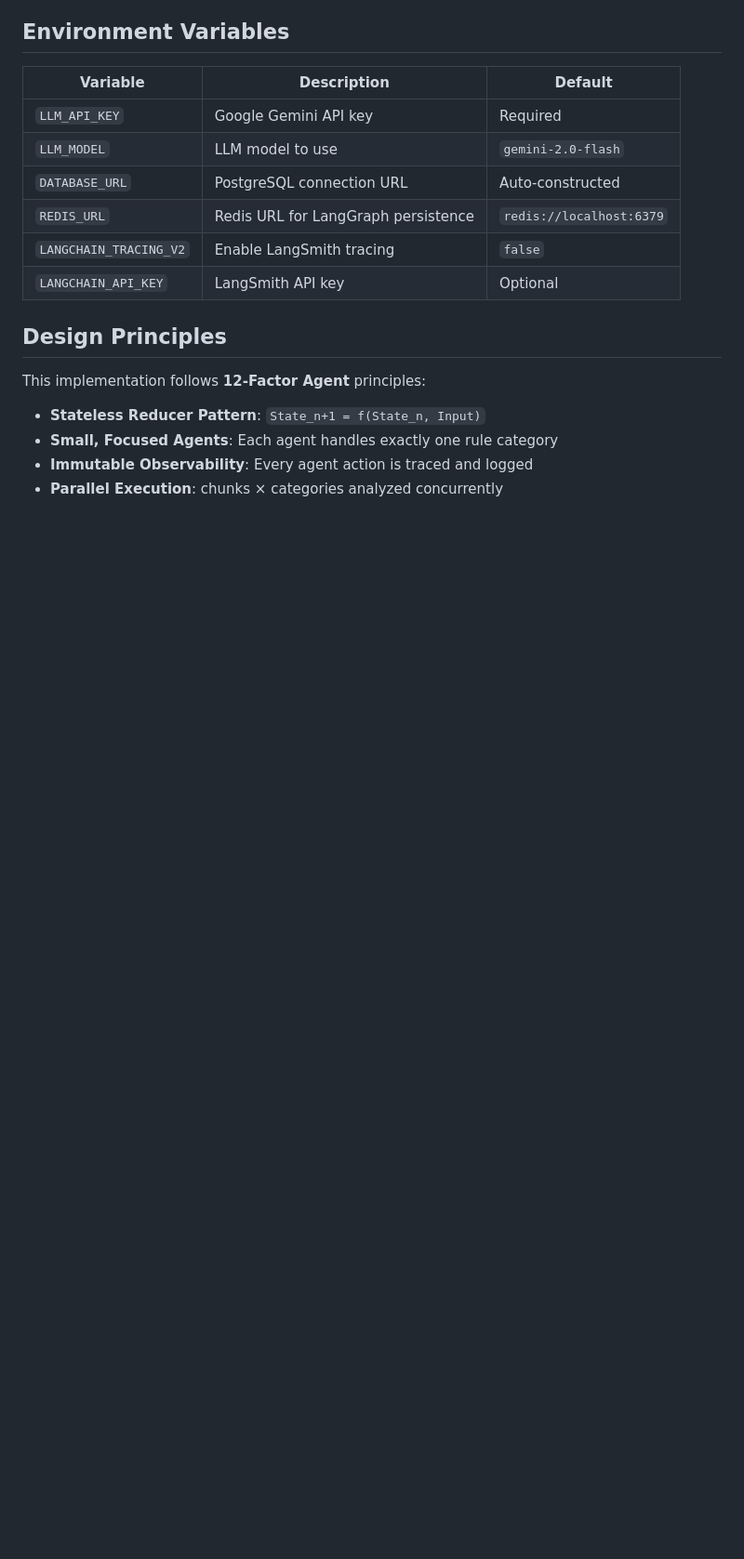
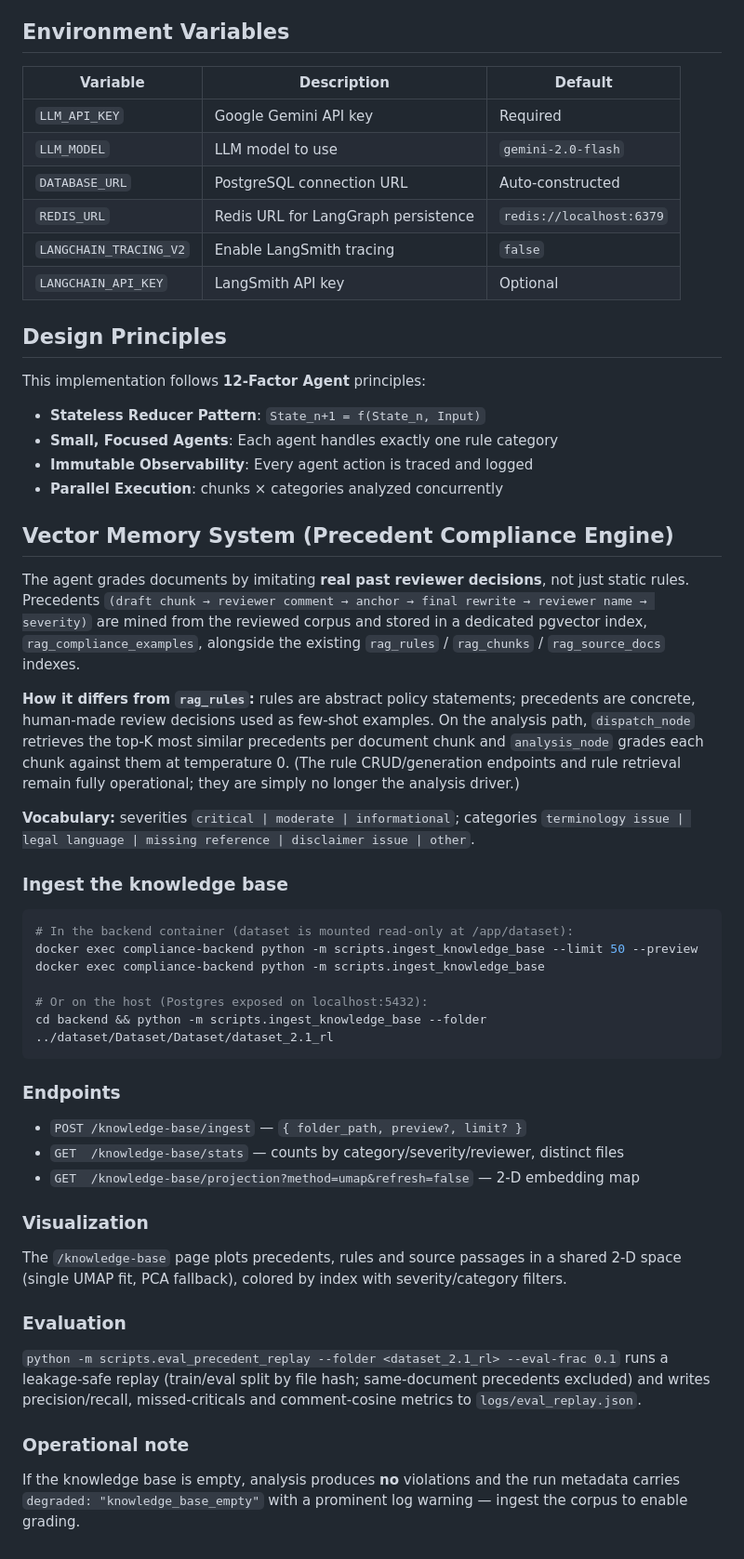
Before and after one commit to Ruthless3217/Regulatory-Compliance-Agent, a Markdown page: README.md, the part around the change. Shown at 93% size. GitHub-like rendering; blank space fills up the shorter version.

Commit message:
docs: add Vector Memory System section to README
Co-Authored-By: Claude Opus 4.7 (1M context) <noreply@anthropic.com>

````diff
--- a/README.md
+++ b/README.md
@@ -234,3 +234,58 @@ This implementation follows **12-Factor Agent** principles:
 - **Small, Focused Agents**: Each agent handles exactly one rule category
 - **Immutable Observability**: Every agent action is traced and logged
 - **Parallel Execution**: chunks × categories analyzed concurrently
+
+## Vector Memory System (Precedent Compliance Engine)
+
+The agent grades documents by imitating **real past reviewer decisions**, not
+just static rules. Precedents `(draft chunk → reviewer comment → anchor → final
+rewrite → reviewer name → severity)` are mined from the reviewed corpus and
+stored in a dedicated pgvector index, `rag_compliance_examples`, alongside the
+existing `rag_rules` / `rag_chunks` / `rag_source_docs` indexes.
+
+**How it differs from `rag_rules`:** rules are abstract policy statements;
+precedents are concrete, human-made review decisions used as few-shot examples.
+On the analysis path, `dispatch_node` retrieves the top-K most similar
+precedents per document chunk and `analysis_node` grades each chunk against them
+at temperature 0. (The rule CRUD/generation endpoints and rule retrieval remain
+fully operational; they are simply no longer the analysis driver.)
+
+**Vocabulary:** severities `critical | moderate | informational`; categories
+`terminology issue | legal language | missing reference | disclaimer issue |
+other`.
+
+### Ingest the knowledge base
+
+```bash
+# In the backend container (dataset is mounted read-only at /app/dataset):
+docker exec compliance-backend python -m scripts.ingest_knowledge_base --limit 50 --preview
+docker exec compliance-backend python -m scripts.ingest_knowledge_base
+
+# Or on the host (Postgres exposed on localhost:5432):
+cd backend && python -m scripts.ingest_knowledge_base --folder ../dataset/Dataset/Dataset/dataset_2.1_rl
+```
+
+### Endpoints
+
+- `POST /knowledge-base/ingest` — `{ folder_path, preview?, limit? }`
+- `GET  /knowledge-base/stats` — counts by category/severity/reviewer, distinct files
+- `GET  /knowledge-base/projection?method=umap&refresh=false` — 2-D embedding map
+
+### Visualization
+
+The `/knowledge-base` page plots precedents, rules and source passages in a
+shared 2-D space (single UMAP fit, PCA fallback), colored by index with
+severity/category filters.
+
+### Evaluation
+
+`python -m scripts.eval_precedent_replay --folder <dataset_2.1_rl> --eval-frac 0.1`
+runs a leakage-safe replay (train/eval split by file hash; same-document
+precedents excluded) and writes precision/recall, missed-criticals and
+comment-cosine metrics to `logs/eval_replay.json`.
+
+### Operational note
+
+If the knowledge base is empty, analysis produces **no** violations and the run
+metadata carries `degraded: "knowledge_base_empty"` with a prominent log warning
+— ingest the corpus to enable grading.
````
